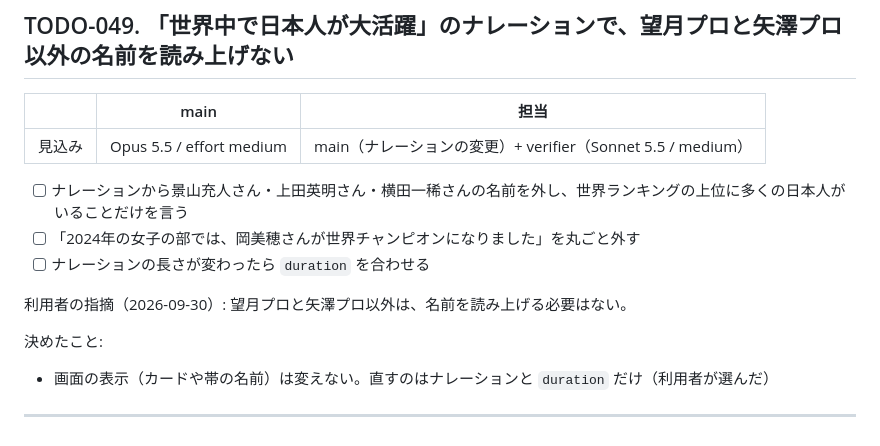
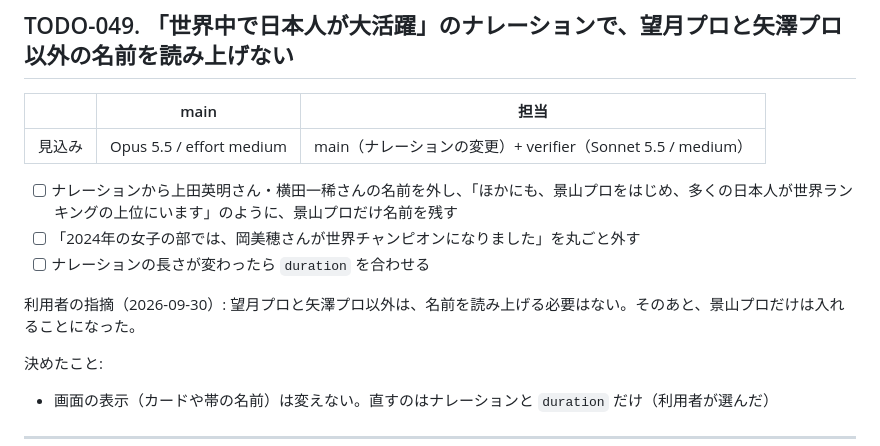
Before and after one commit to ytani01/slide_backgammon, a Markdown page: TODO.md, the part around the change. Rendered like a GitHub page.

Commit message:
docs(todo): TODO-049 で景山プロの名前だけ残すことにする
Co-Authored-By: Claude Opus 5.5 <noreply@anthropic.com>
Claude-Session: https://claude.ai/code/session_01J5VNkMcxcrZP6tDkPDUMss

```diff
--- a/TODO.md
+++ b/TODO.md
@@ -37,11 +37,11 @@
 |------|------|------|
 | 見込み | Opus 5.5 / effort medium | main（ナレーションの変更）+ verifier（Sonnet 5.5 / medium） |
 
-- [ ] ナレーションから景山充人さん・上田英明さん・横田一稀さんの名前を外し、世界ランキングの上位に多くの日本人がいることだけを言う
+- [ ] ナレーションから上田英明さん・横田一稀さんの名前を外し、「ほかにも、景山プロをはじめ、多くの日本人が世界ランキングの上位にいます」のように、景山プロだけ名前を残す
 - [ ] 「2024年の女子の部では、岡美穂さんが世界チャンピオンになりました」を丸ごと外す
 - [ ] ナレーションの長さが変わったら `duration` を合わせる
 
-利用者の指摘（2026-09-30）: 望月プロと矢澤プロ以外は、名前を読み上げる必要はない。
+利用者の指摘（2026-09-30）: 望月プロと矢澤プロ以外は、名前を読み上げる必要はない。そのあと、景山プロだけは入れることになった。
 
 決めたこと:
 
```
